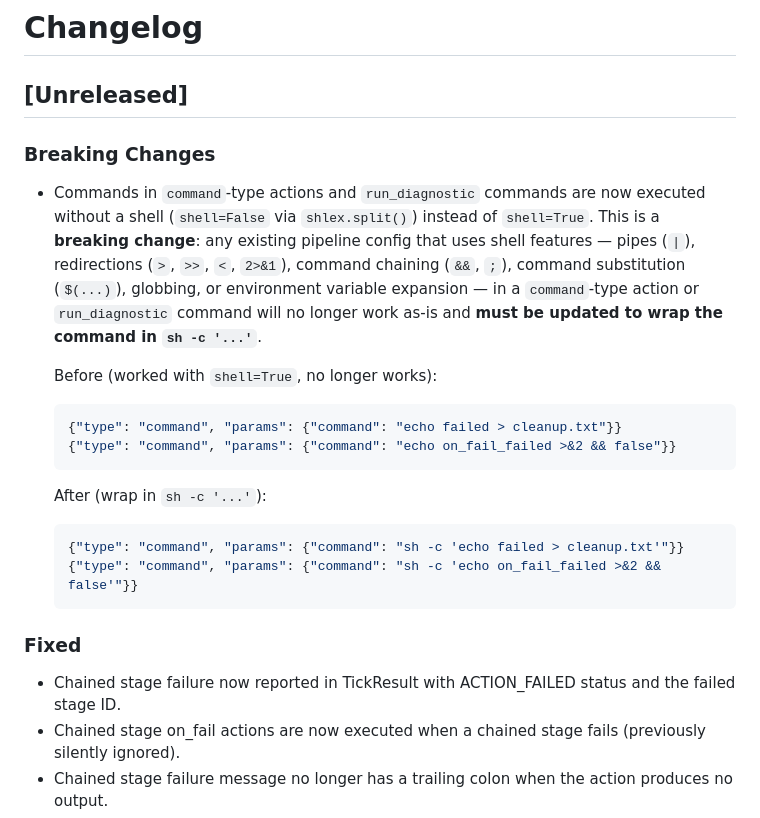
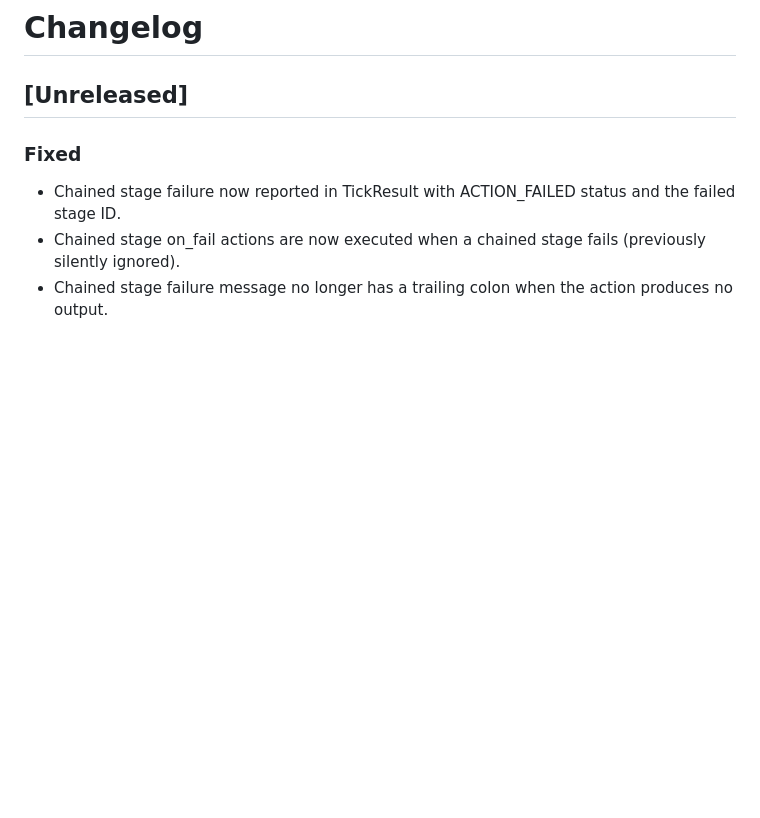
Before and after one commit to ValyrianTech/cronpypeline, a Markdown page: CHANGELOG.md, the part around the change. Drawn GitHub-style; blank space fills up the shorter version.

````diff
--- a/CHANGELOG.md
+++ b/CHANGELOG.md
@@ -1,21 +1,6 @@
 # Changelog
 
 ## [Unreleased]
-
-### Breaking Changes
-- Commands in `command`-type actions and `run_diagnostic` commands are now executed without a shell (`shell=False` via `shlex.split()`) instead of `shell=True`. This is a **breaking change**: any existing pipeline config that uses shell features — pipes (`|`), redirections (`>`, `>>`, `<`, `2>&1`), command chaining (`&&`, `;`), command substitution (`$(...)`), globbing, or environment variable expansion — in a `command`-type action or `run_diagnostic` command will no longer work as-is and **must be updated to wrap the command in `sh -c '...'`**.
-
-  Before (worked with `shell=True`, no longer works):
-  ```json
-  {"type": "command", "params": {"command": "echo failed > cleanup.txt"}}
-  {"type": "command", "params": {"command": "echo on_fail_failed >&2 && false"}}
-  ```
-
-  After (wrap in `sh -c '...'`):
-  ```json
-  {"type": "command", "params": {"command": "sh -c 'echo failed > cleanup.txt'"}}
-  {"type": "command", "params": {"command": "sh -c 'echo on_fail_failed >&2 && false'"}}
-  ```
 
 ### Fixed
 - Chained stage failure now reported in TickResult with ACTION_FAILED status and the failed stage ID.
````
Also changed, not shown: README.md (+1 -26 lines).
